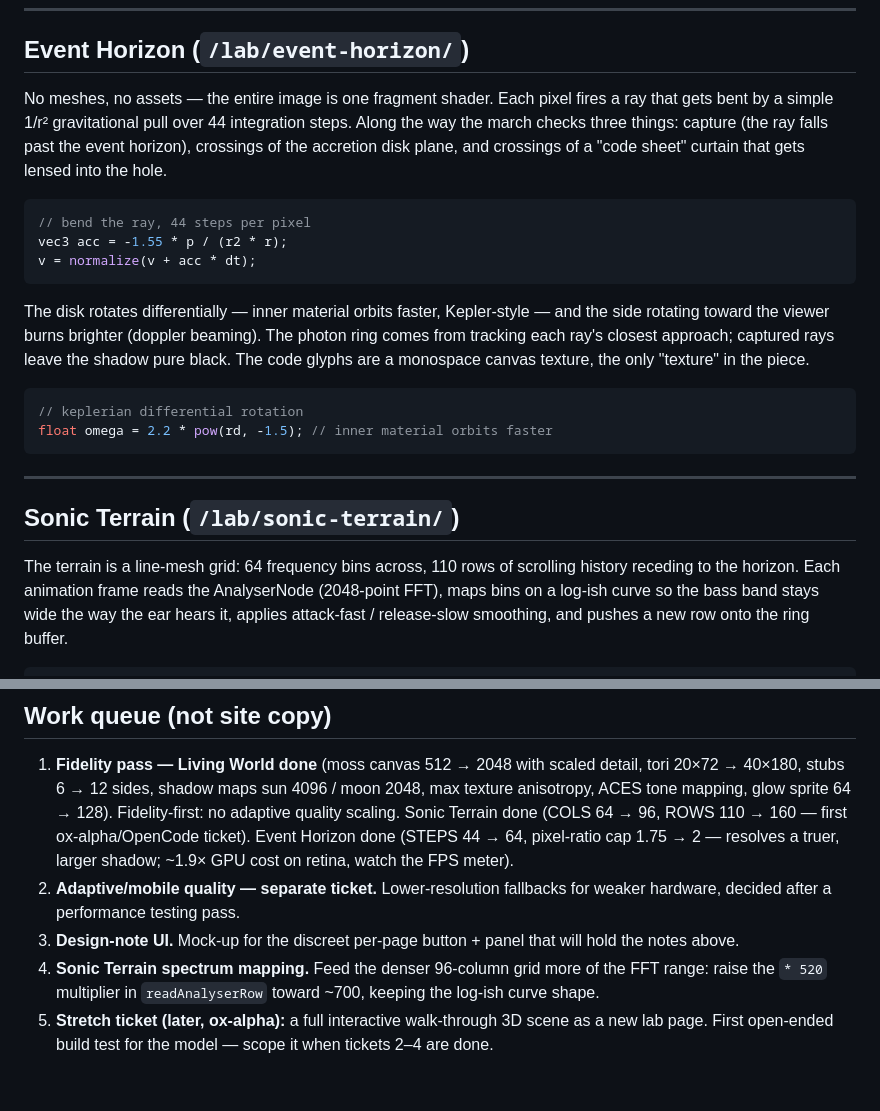
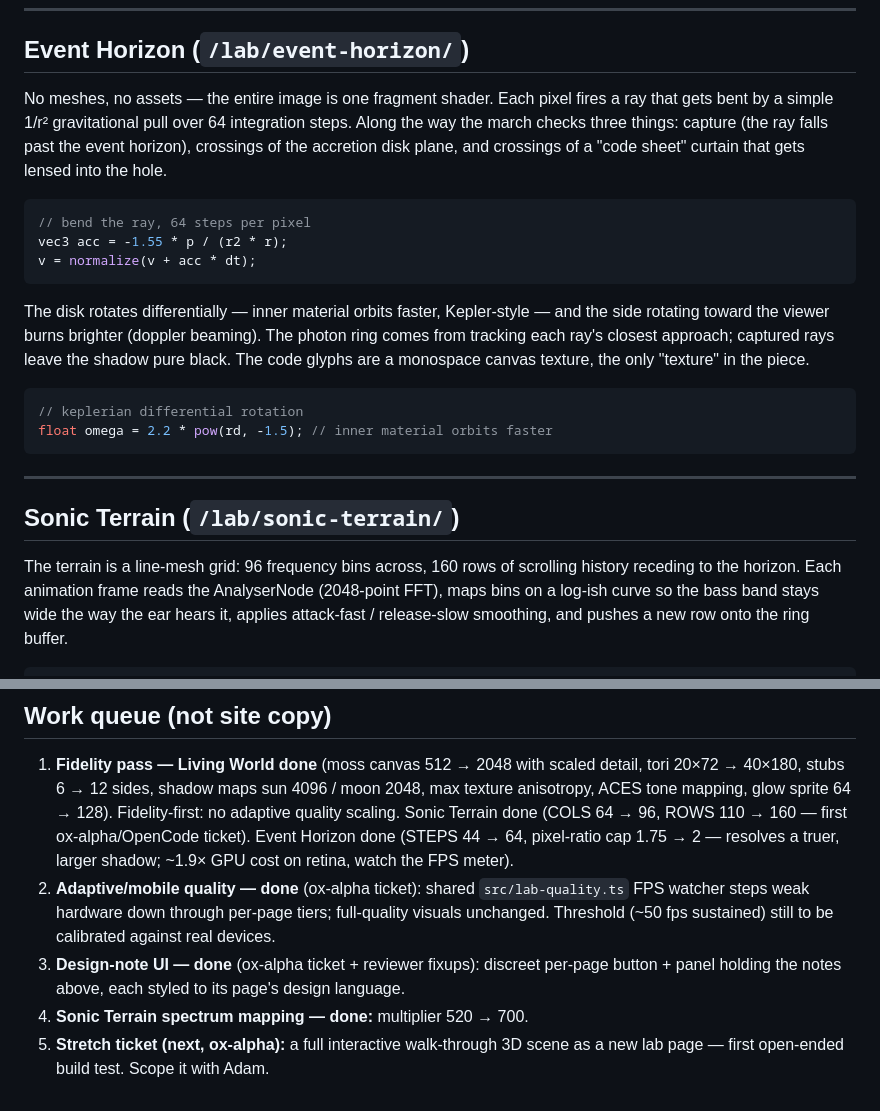
Before and after one commit to AdamRoch/adamroch-site, a Markdown page: lab/design-notes.md, 2 parts joined by grey strips. Drawn GitHub-style.

Commit message:
Update design notes — fix stale numbers, mark tickets 2–4 done

````diff
--- a/lab/design-notes.md
+++ b/lab/design-notes.md
@@ -39,13 +39,13 @@ mouse parallax without a pop.
 ## Event Horizon (`/lab/event-horizon/`)
 
 No meshes, no assets — the entire image is one fragment shader. Each pixel fires
-a ray that gets bent by a simple 1/r² gravitational pull over 44 integration
+a ray that gets bent by a simple 1/r² gravitational pull over 64 integration
 steps. Along the way the march checks three things: capture (the ray falls past
 the event horizon), crossings of the accretion disk plane, and crossings of a
 "code sheet" curtain that gets lensed into the hole.
 
 ```glsl
-// bend the ray, 44 steps per pixel
+// bend the ray, 64 steps per pixel
 vec3 acc = -1.55 * p / (r2 * r);
 v = normalize(v + acc * dt);
 ```
@@ -65,7 +65,7 @@ float omega = 2.2 * pow(rd, -1.5); // inner material orbits faster
 
 ## Sonic Terrain (`/lab/sonic-terrain/`)
 
-The terrain is a line-mesh grid: 64 frequency bins across, 110 rows of scrolling
+The terrain is a line-mesh grid: 96 frequency bins across, 160 rows of scrolling
 history receding to the horizon. Each animation frame reads the AnalyserNode
 (2048-point FFT), maps bins on a log-ish curve so the bass band stays wide the
 way the ear hears it, applies attack-fast / release-slow smoothing, and pushes a
@@ -100,13 +100,13 @@ const semis = 12 * Math.floor(steps / PENTA.length) + PENTA[steps % PENTA.length
    ROWS 110 → 160 — first ox-alpha/OpenCode ticket). Event Horizon done
    (STEPS 44 → 64, pixel-ratio cap 1.75 → 2 — resolves a truer, larger shadow;
    ~1.9× GPU cost on retina, watch the FPS meter).
-2. **Adaptive/mobile quality — separate ticket.** Lower-resolution fallbacks for
-   weaker hardware, decided after a performance testing pass.
-3. **Design-note UI.** Mock-up for the discreet per-page button + panel that will
-   hold the notes above.
-4. **Sonic Terrain spectrum mapping.** Feed the denser 96-column grid more of the
-   FFT range: raise the `* 520` multiplier in `readAnalyserRow` toward ~700,
-   keeping the log-ish curve shape.
-5. **Stretch ticket (later, ox-alpha):** a full interactive walk-through 3D scene
-   as a new lab page. First open-ended build test for the model — scope it when
-   tickets 2–4 are done.
+2. **Adaptive/mobile quality — done** (ox-alpha ticket): shared
+   `src/lab-quality.ts` FPS watcher steps weak hardware down through per-page
+   tiers; full-quality visuals unchanged. Threshold (~50 fps sustained) still to
+   be calibrated against real devices.
+3. **Design-note UI — done** (ox-alpha ticket + reviewer fixups): discreet
+   per-page button + panel holding the notes above, each styled to its page's
+   design language.
+4. **Sonic Terrain spectrum mapping — done:** multiplier 520 → 700.
+5. **Stretch ticket (next, ox-alpha):** a full interactive walk-through 3D scene
+   as a new lab page — first open-ended build test. Scope it with Adam.
````
